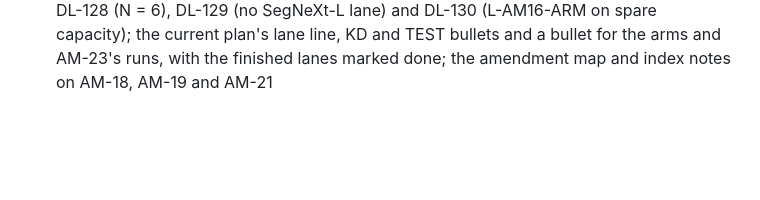
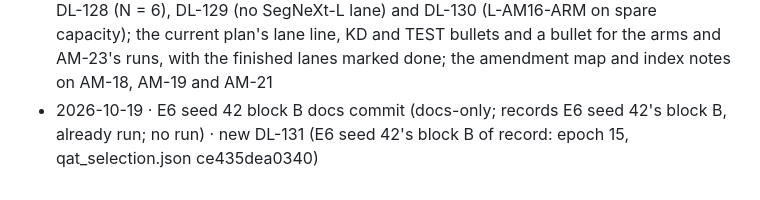
Before and after one commit to ainsleydeluna/plantseg-thesis, a Markdown page: docs/DECISION_LOG.md, the part around one of its changes. Rendered like a GitHub page; blank space fills up the shorter version.

Commit message:
Docs: DL-131, E6 seed 42's block B of record (epoch 15; qat_selection.json ce435dea0340)

```diff
--- a/docs/DECISION_LOG.md
+++ b/docs/DECISION_LOG.md
@@ -255,3 +256,4 @@ AM-23 → DL-127 (AM-22/AM-23 commit; DRAFT).
 - 2026-10-14 · R2/α records docs commit (docs-only; records runs, outputs and copies already made; no run) · new DL-119 (R2 launched), DL-120 (α sweep and E2 seeds 43/44: ends and copies), DL-121 (α selection of record, α = 25) and DL-122 (R2 complete, with reports/arms/arm_teacher_record_R2.json); status of DL-66
 - 2026-10-16 · go-rule records docs commit (docs-only; records the AM-18 item 5 session already run; no run) · new DL-123 (the go-rule session), DL-124 (R1 go rule: go) and DL-125 (R2 go rule: go), with reports/arms/arm_go_rule_R1.json and reports/arms/arm_go_rule_R2.json; status of DL-66; errata E-65 and E-66
 - 2026-10-17 · AM-22/AM-23 commit (docs-only; no run under the amendments) · new AM-22 and AM-23 (DRAFT) and their index rows; new DL-126 (AM-22), DL-127 (AM-23), DL-128 (N = 6), DL-129 (no SegNeXt-L lane) and DL-130 (L-AM16-ARM on spare capacity); the current plan's lane line, KD and TEST bullets and a bullet for the arms and AM-23's runs, with the finished lanes marked done; the amendment map and index notes on AM-18, AM-19 and AM-21
+- 2026-10-19 · E6 seed 42 block B docs commit (docs-only; records E6 seed 42's block B, already run; no run) · new DL-131 (E6 seed 42's block B of record: epoch 15, qat_selection.json ce435dea0340)
```
Also changed, not shown: other parts of docs/DECISION_LOG.md (+1 -0 lines).
